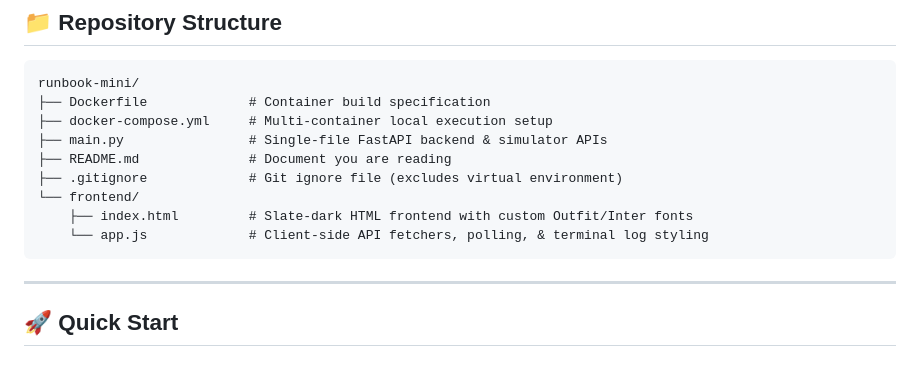
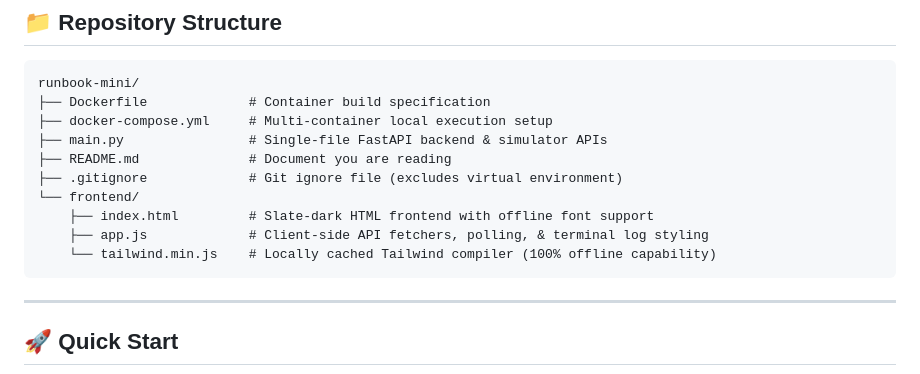
Before and after one commit to mohammedssab/RunbookAI, a Markdown page: README.md, the part around the change. GitHub-like rendering.

Commit message:
docs: update README.md structure with offline capability detail

````diff
--- a/README.md
+++ b/README.md
@@ -34,8 +34,9 @@ runbook-mini/
 ├── README.md              # Document you are reading
 ├── .gitignore             # Git ignore file (excludes virtual environment)
 └── frontend/
-    ├── index.html         # Slate-dark HTML frontend with custom Outfit/Inter fonts
-    └── app.js             # Client-side API fetchers, polling, & terminal log styling
+    ├── index.html         # Slate-dark HTML frontend with offline font support
+    ├── app.js             # Client-side API fetchers, polling, & terminal log styling
+    └── tailwind.min.js    # Locally cached Tailwind compiler (100% offline capability)
 ```
 
 ---
````
